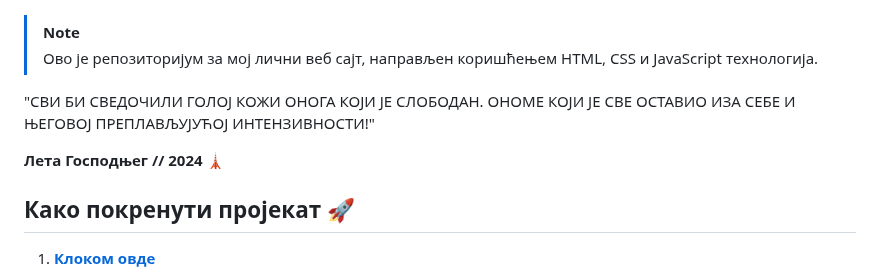
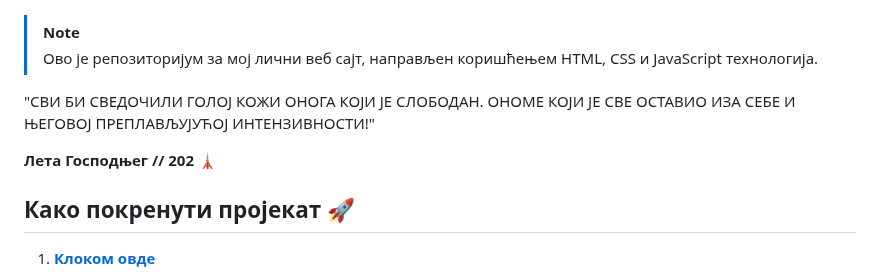
Before and after one commit to crnobog69/crnobog69.github.io, a Markdown page: README.md, the part around the change. GitHub-like rendering.

```diff
--- a/README.md
+++ b/README.md
@@ -11,7 +11,7 @@
 
 "СВИ БИ СВЕДОЧИЛИ ГОЛОЈ КОЖИ ОНОГА КОЈИ ЈЕ СЛОБОДАН. ОНОМЕ КОЈИ ЈЕ СВЕ ОСТАВИО ИЗА СЕБЕ И ЊЕГОВОЈ ПРЕПЛАВЉУЈУЋОЈ ИНТЕНЗИВНОСТИ!"
 
-**Лета Господњег // 2024 🗼**
+**Лета Господњег // 202 🗼**
 
 ## Како покренути пројекат 🚀
 
```
